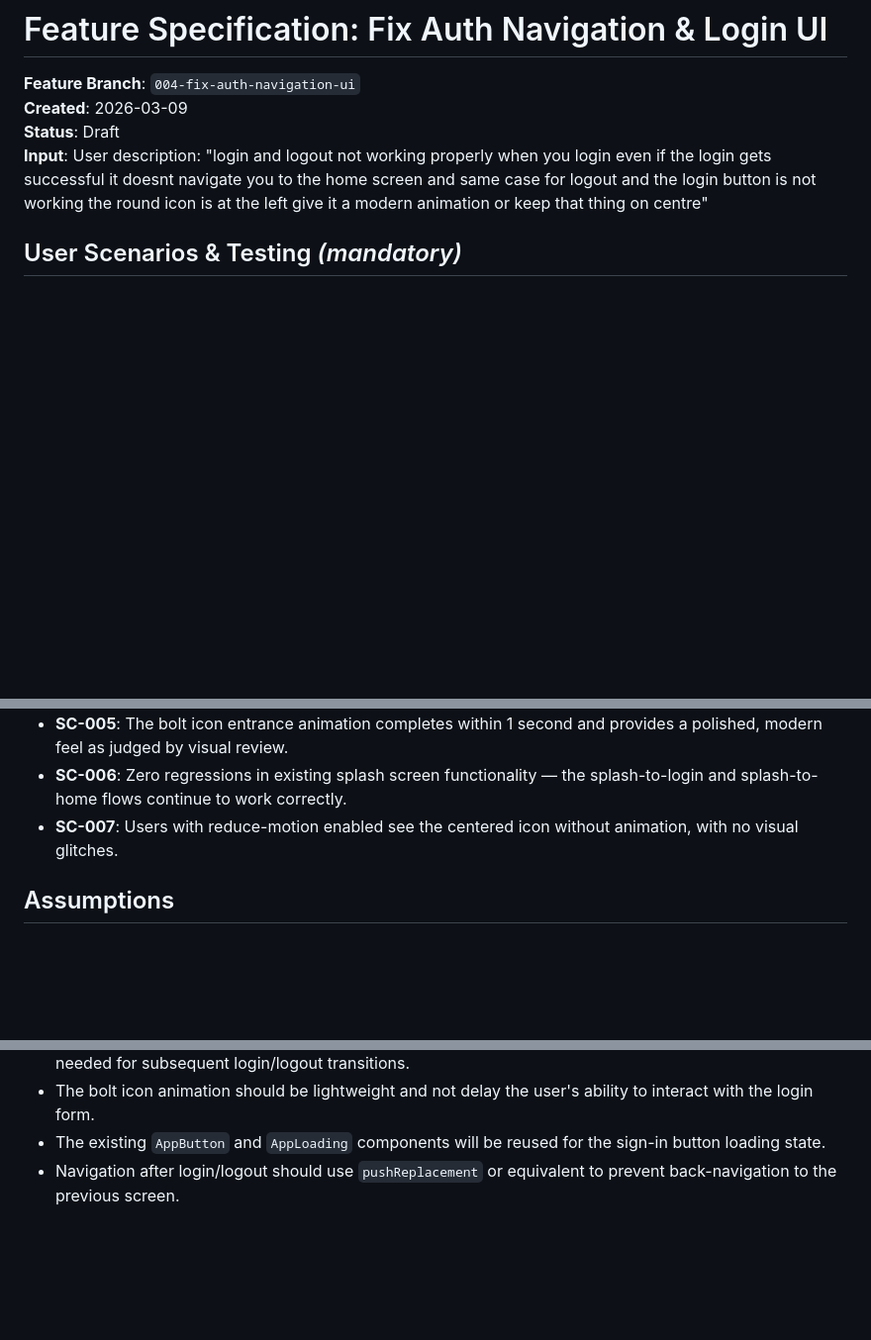
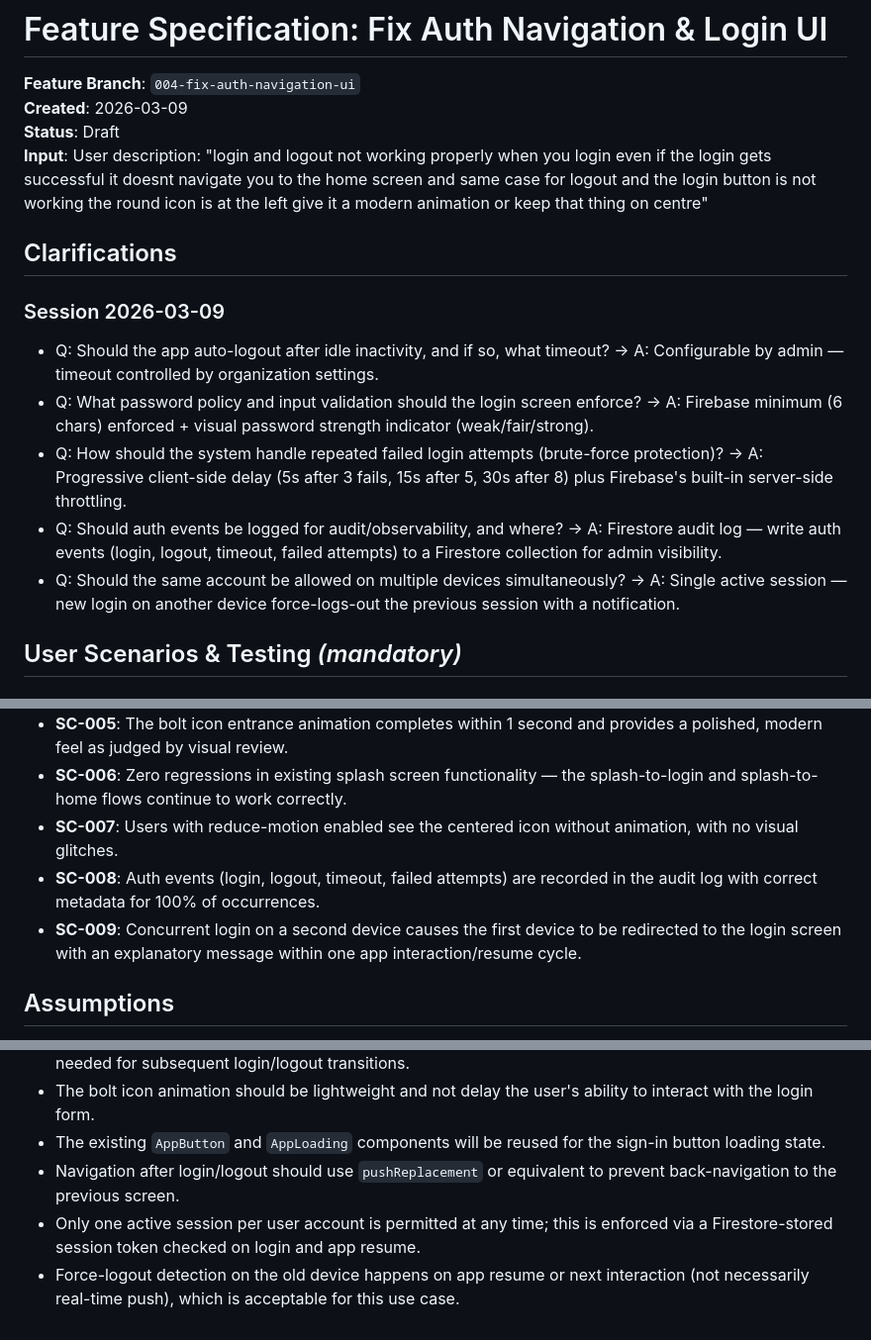
Before and after one commit to parzi-al/kseb, a Markdown page: specs/004-fix-auth-navigation-ui/spec.md, 3 parts joined by grey strips. Shown at 99% size. Rendered like a GitHub page; blank space fills up the shorter version.

```diff
--- a/specs/004-fix-auth-navigation-ui/spec.md
+++ b/specs/004-fix-auth-navigation-ui/spec.md
@@ -4,6 +4,16 @@
 **Created**: 2026-03-09
 **Status**: Draft
 **Input**: User description: "login and logout not working properly when you login even if the login gets successful it doesnt navigate you to the home screen and same case for logout and the login button is not working the round icon is at the left give it a modern animation or keep that thing on centre"
+
+## Clarifications
+
+### Session 2026-03-09
+
+- Q: Should the app auto-logout after idle inactivity, and if so, what timeout? → A: Configurable by admin — timeout controlled by organization settings.
+- Q: What password policy and input validation should the login screen enforce? → A: Firebase minimum (6 chars) enforced + visual password strength indicator (weak/fair/strong).
+- Q: How should the system handle repeated failed login attempts (brute-force protection)? → A: Progressive client-side delay (5s after 3 fails, 15s after 5, 30s after 8) plus Firebase's built-in server-side throttling.
+- Q: Should auth events be logged for audit/observability, and where? → A: Firestore audit log — write auth events (login, logout, timeout, failed attempts) to a Firestore collection for admin visibility.
+- Q: Should the same account be allowed on multiple devices simultaneously? → A: Single active session — new login on another device force-logs-out the previous session with a notification.
 
 ## User Scenarios & Testing *(mandatory)*
 
@@ -100,6 +130,8 @@ Currently, the round icon (a circular container with a lightning bolt) is report
 - **SC-005**: The bolt icon entrance animation completes within 1 second and provides a polished, modern feel as judged by visual review.
 - **SC-006**: Zero regressions in existing splash screen functionality — the splash-to-login and splash-to-home flows continue to work correctly.
 - **SC-007**: Users with reduce-motion enabled see the centered icon without animation, with no visual glitches.
+- **SC-008**: Auth events (login, logout, timeout, failed attempts) are recorded in the audit log with correct metadata for 100% of occurrences.
+- **SC-009**: Concurrent login on a second device causes the first device to be redirected to the login screen with an explanatory message within one app interaction/resume cycle.
 
 ## Assumptions
 
@@ -109,3 +141,5 @@ Currently, the round icon (a circular container with a lightning bolt) is report
 - The bolt icon animation should be lightweight and not delay the user's ability to interact with the login form.
 - The existing `AppButton` and `AppLoading` components will be reused for the sign-in button loading state.
 - Navigation after login/logout should use `pushReplacement` or equivalent to prevent back-navigation to the previous screen.
+- Only one active session per user account is permitted at any time; this is enforced via a Firestore-stored session token checked on login and app resume.
+- Force-logout detection on the old device happens on app resume or next interaction (not necessarily real-time push), which is acceptable for this use case.
```
Also changed, not shown: other parts of specs/004-fix-auth-navigation-ui/spec.md (+20 -0 lines).
